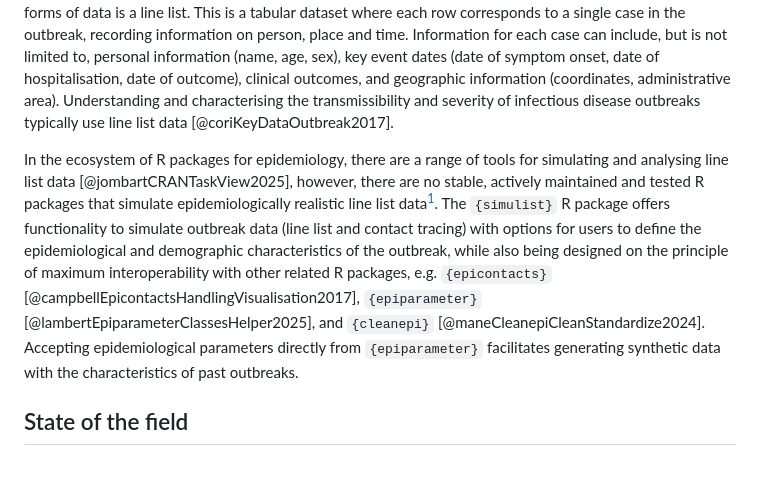
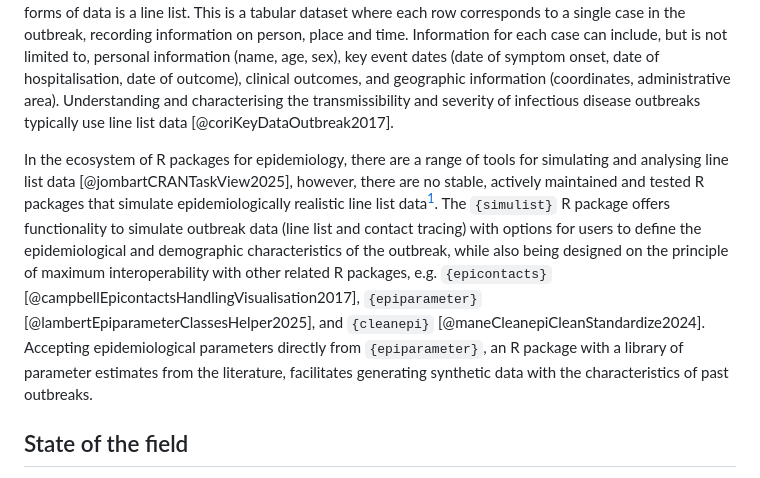
Before and after one commit to epiverse-trace/simulist, a Markdown page: joss/paper.md, the part around the change. Rendered like a GitHub page.

Commit message:
add short description of {epiparameter} to JOSS paper

```diff
--- a/joss/paper.md
+++ b/joss/paper.md
@@ -37,7 +37,7 @@ Epidemic and pandemic preparedness and analytics response requires robust analys
 
 Synthetic data, which is generated by a known simulation process, is useful in many scenarios where a "ground truth" is required, including teaching concepts on data collection, data cleaning and data visualisation; and testing analysis methods for precision, adequacy and robustness. In the analysis of infectious disease outbreaks, termed _outbreak analytics_ [@polonskyOutbreakAnalyticsDeveloping2019a; @jombartWhyDevelopmentOutbreak2021; @carterHowImproveOutbreak2021], one of the most common forms of data is a line list. This is a tabular dataset where each row corresponds to a single case in the outbreak, recording information on person, place and time. Information for each case can include, but is not limited to, personal information (name, age, sex), key event dates (date of symptom onset, date of hospitalisation, date of outcome), clinical outcomes, and geographic information (coordinates, administrative area). Understanding and characterising the transmissibility and severity of infectious disease outbreaks typically use line list data [@coriKeyDataOutbreak2017].
 
-In the ecosystem of R packages for epidemiology, there are a range of tools for simulating and analysing line list data [@jombartCRANTaskView2025], however, there are no stable, actively maintained and tested R packages that simulate epidemiologically realistic line list data[^1]. The `{simulist}` R package offers functionality to simulate outbreak data (line list and contact tracing) with options for users to define the epidemiological and demographic characteristics of the outbreak, while also being designed on the principle of maximum interoperability with other related R packages, e.g. `{epicontacts}` [@campbellEpicontactsHandlingVisualisation2017], `{epiparameter}` [@lambertEpiparameterClassesHelper2025], and `{cleanepi}` [@maneCleanepiCleanStandardize2024]. Accepting epidemiological parameters directly from `{epiparameter}` facilitates generating synthetic data with the characteristics of past outbreaks.
+In the ecosystem of R packages for epidemiology, there are a range of tools for simulating and analysing line list data [@jombartCRANTaskView2025], however, there are no stable, actively maintained and tested R packages that simulate epidemiologically realistic line list data[^1]. The `{simulist}` R package offers functionality to simulate outbreak data (line list and contact tracing) with options for users to define the epidemiological and demographic characteristics of the outbreak, while also being designed on the principle of maximum interoperability with other related R packages, e.g. `{epicontacts}` [@campbellEpicontactsHandlingVisualisation2017], `{epiparameter}` [@lambertEpiparameterClassesHelper2025], and `{cleanepi}` [@maneCleanepiCleanStandardize2024]. Accepting epidemiological parameters directly from `{epiparameter}`, an R package with a library of parameter estimates from the literature, facilitates generating synthetic data with the characteristics of past outbreaks.
 
 ## State of the field
 
```
